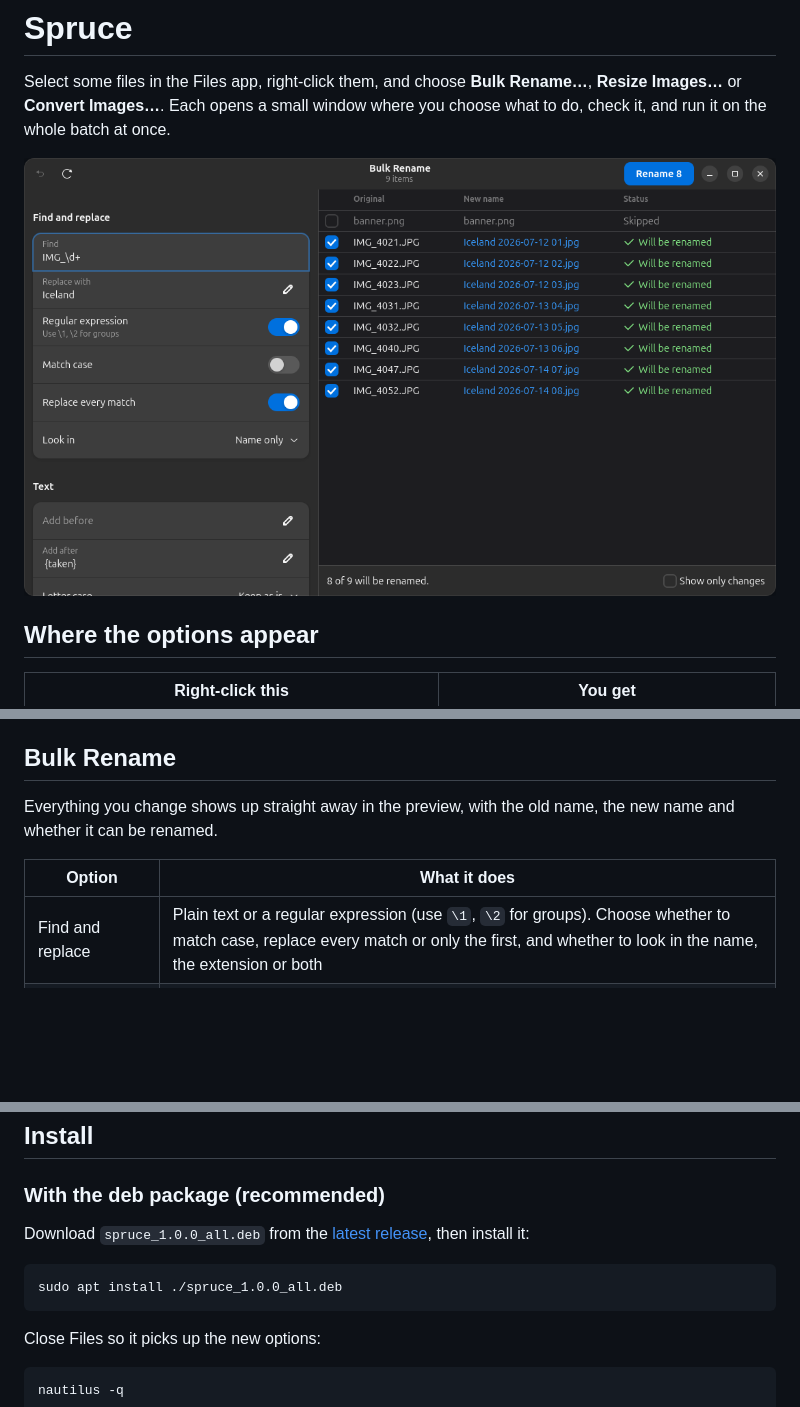
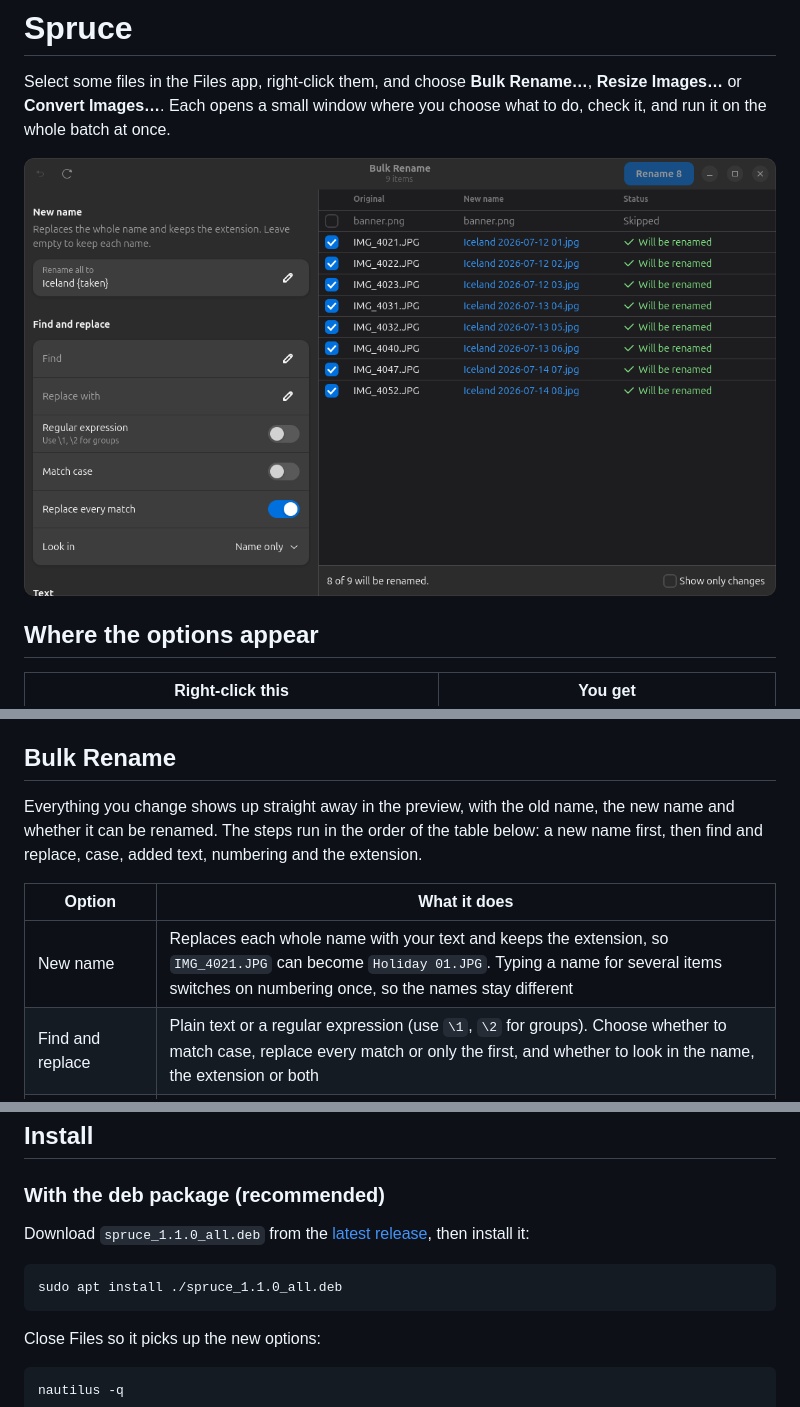
Before and after one commit to webhookstudios/spruce, a Markdown page: README.md, 3 parts joined by grey strips. Drawn GitHub-style; pictures changed too: docs/screenshots/rename.png; blank space fills up the shorter version.

````diff
--- a/README.md
+++ b/README.md
@@ -17,10 +17,11 @@ Files already has its own **Rename…** item for several files. Spruce's is call
 
 ## Bulk Rename
 
-Everything you change shows up straight away in the preview, with the old name, the new name and whether it can be renamed.
+Everything you change shows up straight away in the preview, with the old name, the new name and whether it can be renamed. The steps run in the order of the table below: a new name first, then find and replace, case, added text, numbering and the extension.
 
 | Option | What it does |
 |---|---|
+| New name | Replaces each whole name with your text and keeps the extension, so `IMG_4021.JPG` can become `Holiday 01.JPG`. Typing a name for several items switches on numbering once, so the names stay different |
 | Find and replace | Plain text or a regular expression (use `\1`, `\2` for groups). Choose whether to match case, replace every match or only the first, and whether to look in the name, the extension or both |
 | Add before, Add after | Text added to the start or end of the name |
 | Letter case | lowercase, UPPERCASE, Title Case or Sentence case |
@@ -97,10 +98,10 @@ Spruce has only been tested on Ubuntu 26.04 with GNOME Shell 50.1 and Files 50.
 
 ### With the deb package (recommended)
 
-Download `spruce_1.0.0_all.deb` from the [latest release](https://github.com/webhookstudios/spruce/releases/latest), then install it:
+Download `spruce_1.1.0_all.deb` from the [latest release](https://github.com/webhookstudios/spruce/releases/latest), then install it:
 
 ```bash
-sudo apt install ./spruce_1.0.0_all.deb
+sudo apt install ./spruce_1.1.0_all.deb
 ```
 
 Close Files so it picks up the new options:
````
Also changed, not shown: 6 other files.
